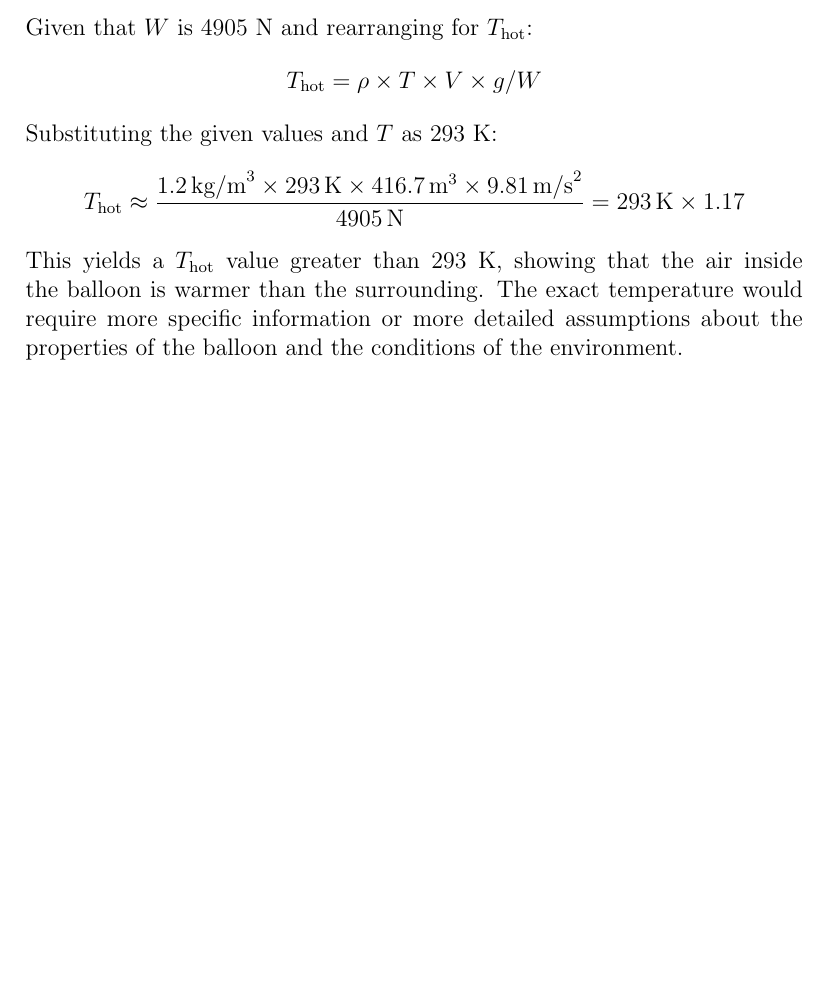
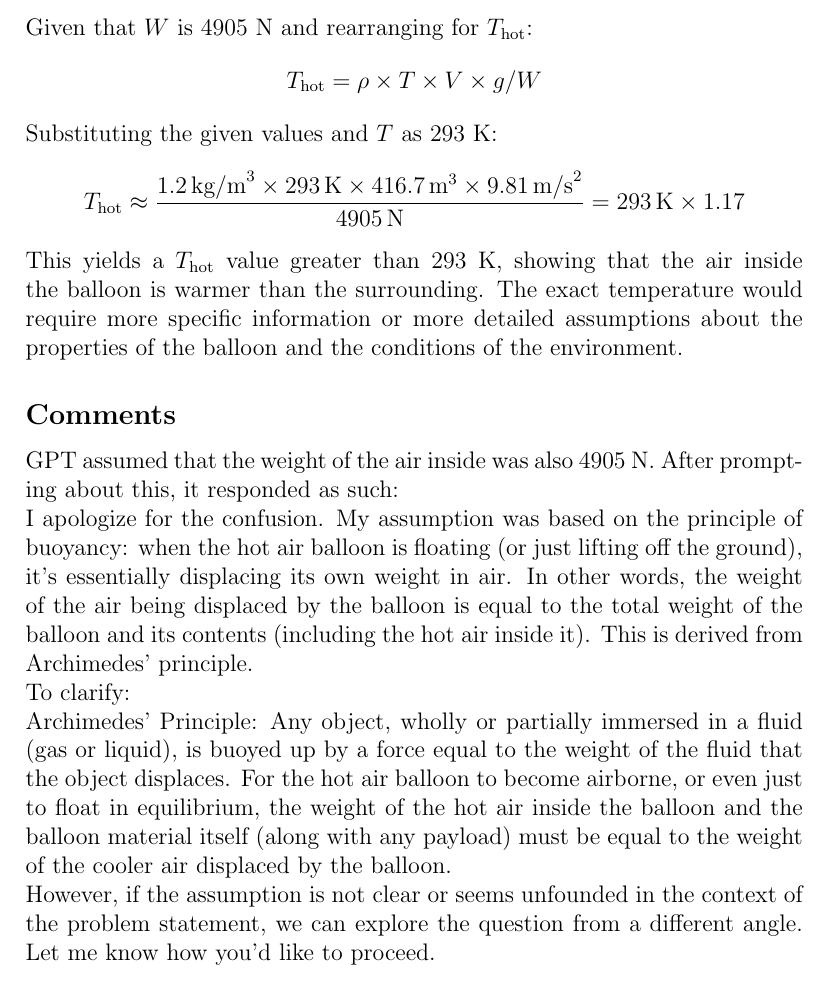
Before and after one commit to nite4inspired/thermoGPT, a LaTeX document (01.tex): part of page 24 of 24, cut so that both start at the same text, the shorter picture padded with empty space. Compiled offline with pdfLaTeX.

Commit message:
1.15 edited

```diff
--- a/01.tex
+++ b/01.tex
@@ -708,5 +708,17 @@ Substituting the given values and \( T \) as 293 K:
 
 This yields a \( T_{\text{hot}} \) value greater than 293 K, showing that the air inside the balloon is warmer than the surrounding. The exact temperature would require more specific information or more detailed assumptions about the properties of the balloon and the conditions of the environment.
 
+\subsection*{Comments}
+
+GPT assumed that the weight of the air inside was also 4905 N. After prompting about this, it responded as such:
+
+I apologize for the confusion. My assumption was based on the principle of buoyancy: when the hot air balloon is floating (or just lifting off the ground), it's essentially displacing its own weight in air. In other words, the weight of the air being displaced by the balloon is equal to the total weight of the balloon and its contents (including the hot air inside it). This is derived from Archimedes' principle.
+
+To clarify:
+
+Archimedes' Principle: Any object, wholly or partially immersed in a fluid (gas or liquid), is buoyed up by a force equal to the weight of the fluid that the object displaces.
+For the hot air balloon to become airborne, or even just to float in equilibrium, the weight of the hot air inside the balloon and the balloon material itself (along with any payload) must be equal to the weight of the cooler air displaced by the balloon.
+
+However, if the assumption is not clear or seems unfounded in the context of the problem statement, we can explore the question from a different angle. Let me know how you'd like to proceed.
 
 \end{document}
```
Also changed, not shown: 01.pdf.
